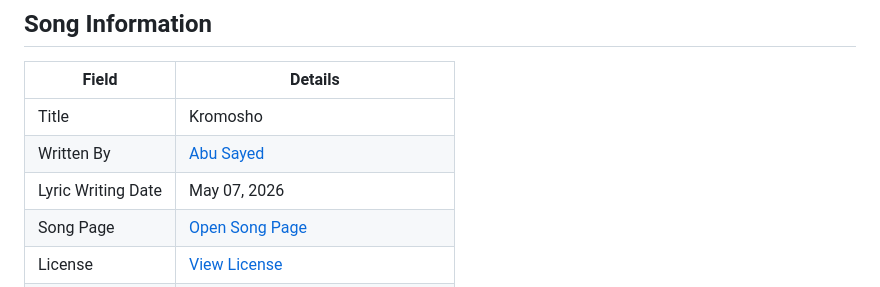
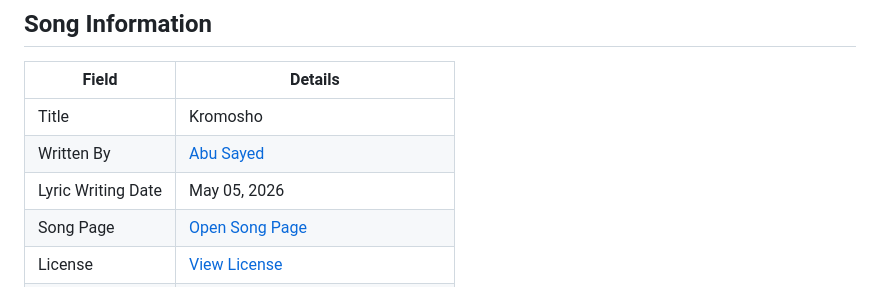
Before and after one commit to ImAbuSayed/kromosho, a Markdown page: README.md, the part around the change. Drawn GitHub-style.

Commit message:
docs: update public README

```diff
--- a/README.md
+++ b/README.md
@@ -10,7 +10,7 @@
 |-------|---------|
 | Title | Kromosho |
 | Written By | [Abu Sayed](https://abusayed.com.bd/) |
-| Lyric Writing Date | May 07, 2026 |
+| Lyric Writing Date | May 05, 2026 |
 | Song Page | [Open Song Page](https://imabusayed.github.io/kromosho/) |
 | License | [View License](./LICENSE.md) |
 | Get License | [Apply for Music License: Kromosho](https://music.abusayed.com.bd/Licensing/) |
```
